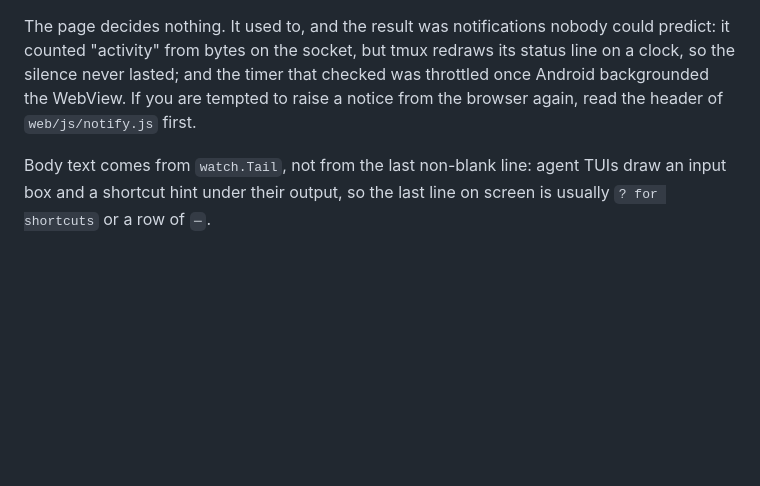
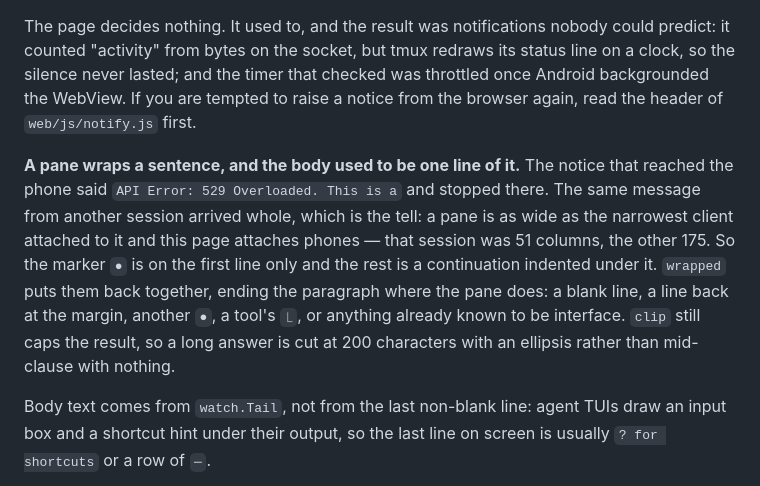
Before and after one commit to hitromudr/pockterm, a Markdown page: CLAUDE.md, the part around the change. Rendered like a GitHub page; blank space fills up the shorter version.

Commit message:
fix: a notice carries the whole sentence the pane wrapped
The body was one line of the pane, and a pane is as wide as the narrowest
client attached to it — this page attaches phones. The session the report
came from was 51 columns, so "API Error: 529 Overloaded. This is a" was
the entire body; the same message in a 175-column session arrived whole.

wrapped() joins the continuation lines indented under the marker and ends
where the paragraph does: a blank line, a line back at the margin, another
bullet, a tool's result marker, or interface. The test is that pane.

Co-Authored-By: Claude Opus 5 <noreply@anthropic.com>

```diff
--- a/CLAUDE.md
+++ b/CLAUDE.md
@@ -951,6 +951,17 @@ checked was throttled once Android backgrounded the WebView. If you are tempted
 to raise a notice from the browser again, read the header of `web/js/notify.js`
 first.
 
+**A pane wraps a sentence, and the body used to be one line of it.** The notice
+that reached the phone said `API Error: 529 Overloaded. This is a` and stopped
+there. The same message from another session arrived whole, which is the tell: a
+pane is as wide as the narrowest client attached to it and this page attaches
+phones — that session was 51 columns, the other 175. So the marker `●` is on the
+first line only and the rest is a continuation indented under it. `wrapped` puts
+them back together, ending the paragraph where the pane does: a blank line, a line
+back at the margin, another `●`, a tool's `⎿`, or anything already known to be
+interface. `clip` still caps the result, so a long answer is cut at 200 characters
+with an ellipsis rather than mid-clause with nothing.
+
 Body text comes from `watch.Tail`, not from the last non-blank line: agent TUIs
 draw an input box and a shortcut hint under their output, so the last line on
 screen is usually `? for shortcuts` or a row of `─`.
```
